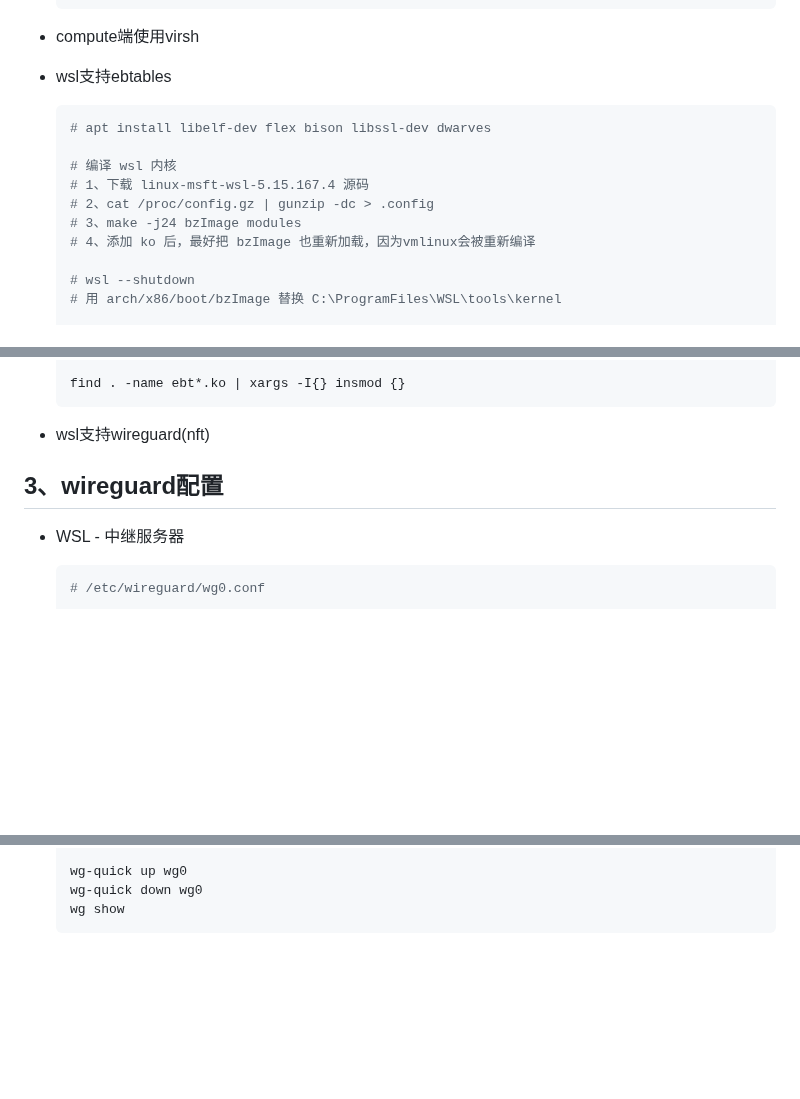
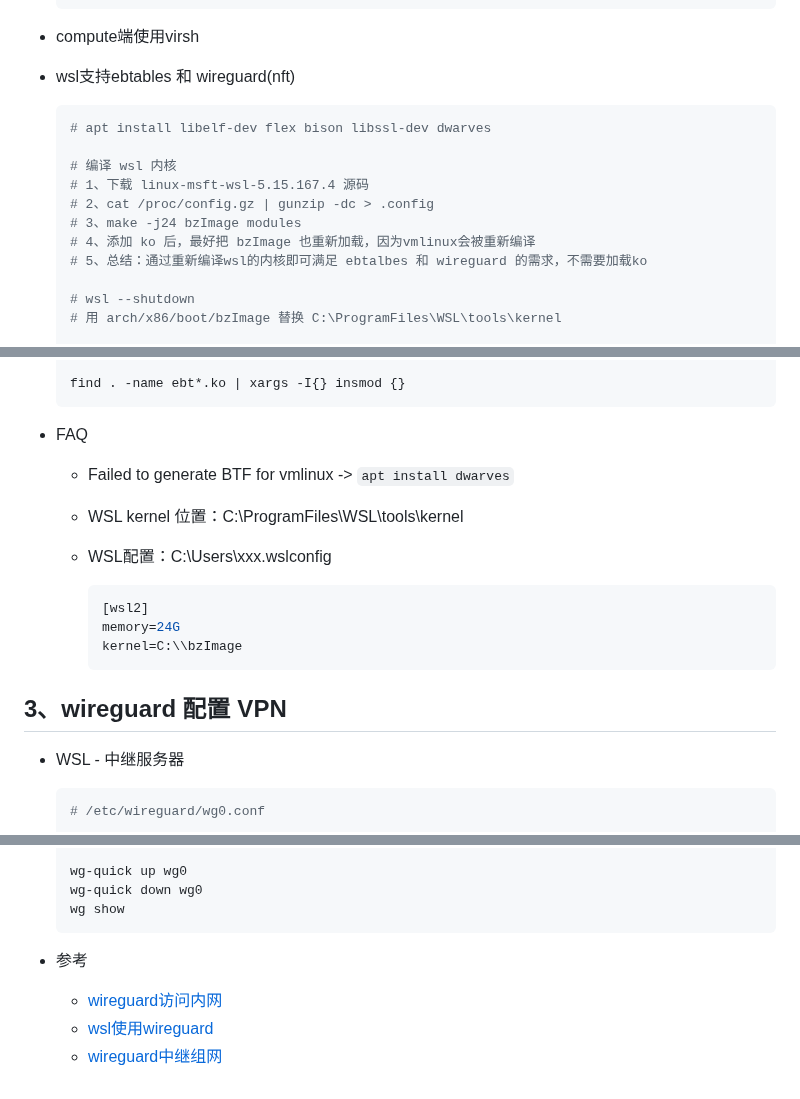
Before and after one commit to chumoath/chumoath.github.io, a Markdown page: docs/code_snippet/webvirtcloud-webvirtcloud.md, 3 parts joined by grey strips. Rendered like a GitHub page; blank space fills up the shorter version.

Commit message:
update webvirtcloud - update wireguard.

````diff
--- a/docs/code_snippet/webvirtcloud-webvirtcloud.md
+++ b/docs/code_snippet/webvirtcloud-webvirtcloud.md
@@ -234,7 +234,7 @@
 
 - compute端使用virsh
 
-- wsl支持ebtables
+- wsl支持ebtables 和 wireguard(nft)
 
   ```shell
   # apt install libelf-dev flex bison libssl-dev dwarves
@@ -244,6 +244,7 @@
   # 2、cat /proc/config.gz | gunzip -dc > .config
   # 3、make -j24 bzImage modules
   # 4、添加 ko 后，最好把 bzImage 也重新加载，因为vmlinux会被重新编译
+  # 5、总结：通过重新编译wsl的内核即可满足 ebtalbes 和 wireguard 的需求，不需要加载ko
 
   # wsl --shutdown
   # 用 arch/x86/boot/bzImage 替换 C:\ProgramFiles\WSL\tools\kernel
@@ -274,9 +275,21 @@
   find . -name ebt*.ko | xargs -I{} insmod {}
   ```
 
-- wsl支持wireguard(nft)
+- FAQ
 
-## 3、wireguard配置
+    - Failed to generate BTF for vmlinux -> `apt install dwarves`
+
+    - WSL kernel 位置：C:\ProgramFiles\WSL\tools\kernel
+
+    - WSL配置：C:\Users\xxx\.wslconfig
+
+      ```shell
+      [wsl2]
+      memory=24G
+      kernel=C:\\bzImage
+      ```
+
+## 3、wireguard 配置 VPN
 
 - WSL - 中继服务器
 
@@ -357,3 +370,9 @@
   wg-quick down wg0
   wg show
   ```
+
+- 参考
+
+  - [wireguard访问内网](https://xiexiage.com/posts/vpn-wireguard)
+  - [wsl使用wireguard](https://medium.com/@emryslvv)
+  - [wireguard中继组网](https://blog.csdn.net/networken/article/details/137670459)
````
